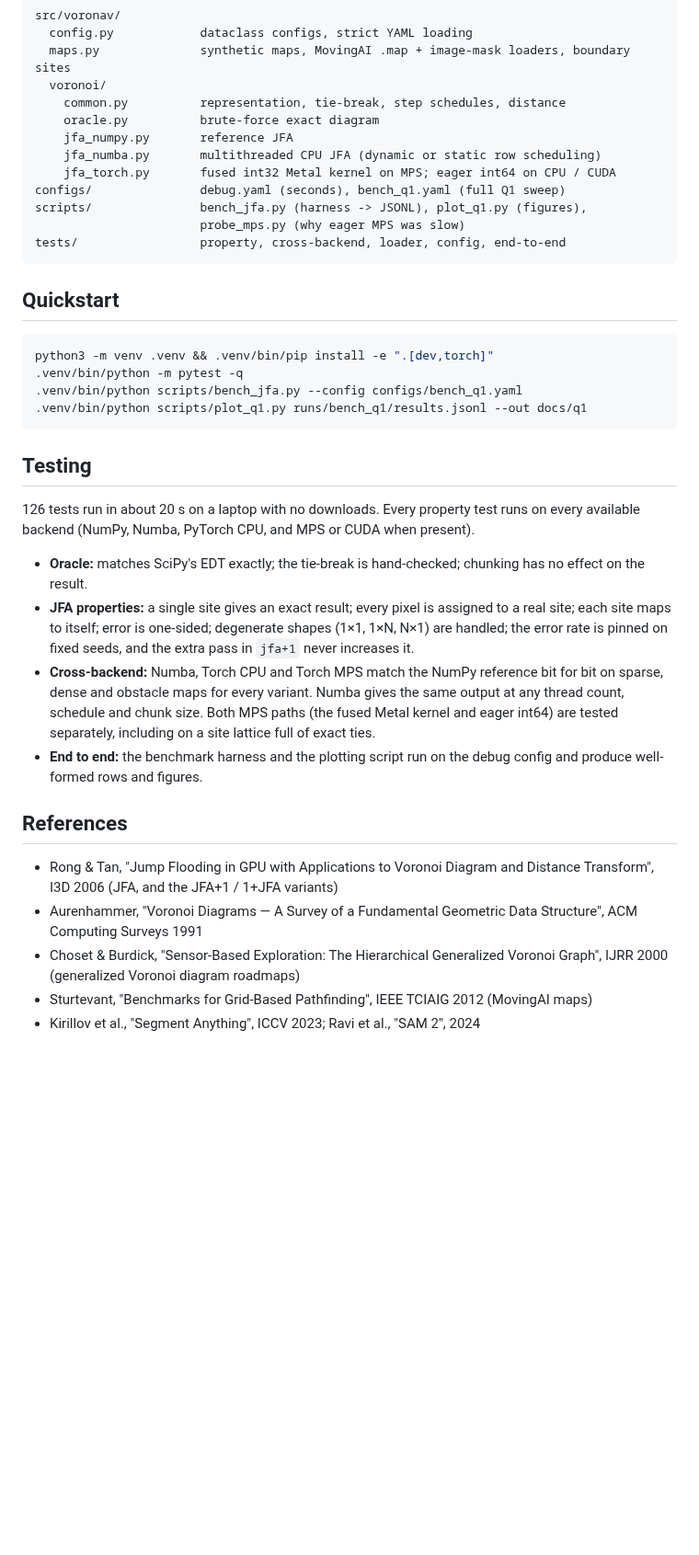
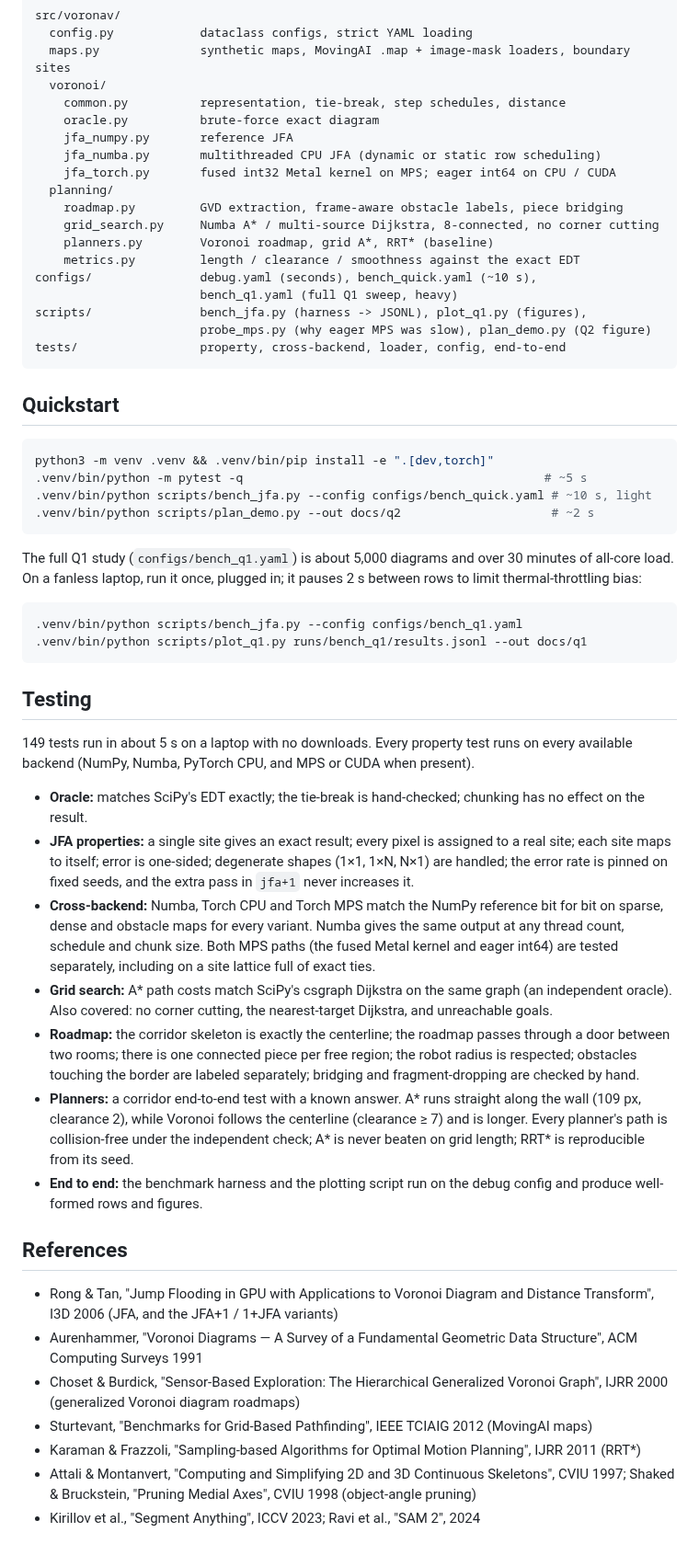
Before and after one commit to winxonn44/voro-navi-system, a Markdown page: README.md, the part around one of its changes. Shown at 92% size. Drawn GitHub-style; blank space fills up the shorter version.

````diff
--- a/README.md
+++ b/README.md
@@ -160,9 +203,15 @@ src/voronav/
     jfa_numpy.py       reference JFA
     jfa_numba.py       multithreaded CPU JFA (dynamic or static row scheduling)
     jfa_torch.py       fused int32 Metal kernel on MPS; eager int64 on CPU / CUDA
-configs/               debug.yaml (seconds), bench_q1.yaml (full Q1 sweep)
+  planning/
+    roadmap.py         GVD extraction, frame-aware obstacle labels, piece bridging
+    grid_search.py     Numba A* / multi-source Dijkstra, 8-connected, no corner cutting
+    planners.py        Voronoi roadmap, grid A*, RRT* (baseline)
+    metrics.py         length / clearance / smoothness against the exact EDT
+configs/               debug.yaml (seconds), bench_quick.yaml (~10 s),
+                       bench_q1.yaml (full Q1 sweep, heavy)
 scripts/               bench_jfa.py (harness -> JSONL), plot_q1.py (figures),
-                       probe_mps.py (why eager MPS was slow)
+                       probe_mps.py (why eager MPS was slow), plan_demo.py (Q2 figure)
 tests/                 property, cross-backend, loader, config, end-to-end
 ```
 
@@ -170,14 +219,23 @@ tests/                 property, cross-backend, loader, config, end-to-end
 
 ```bash
 python3 -m venv .venv && .venv/bin/pip install -e ".[dev,torch]"
-.venv/bin/python -m pytest -q
+.venv/bin/python -m pytest -q                                          # ~5 s
+.venv/bin/python scripts/bench_jfa.py --config configs/bench_quick.yaml # ~10 s, light
+.venv/bin/python scripts/plan_demo.py --out docs/q2                     # ~2 s
+```
+
+The full Q1 study (`configs/bench_q1.yaml`) is about 5,000 diagrams and over
+30 minutes of all-core load. On a fanless laptop, run it once, plugged in; it
+pauses 2 s between rows to limit thermal-throttling bias:
+
+```bash
 .venv/bin/python scripts/bench_jfa.py --config configs/bench_q1.yaml
 .venv/bin/python scripts/plot_q1.py runs/bench_q1/results.jsonl --out docs/q1
 ```
 
 ## Testing
 
-126 tests run in about 20 s on a laptop with no downloads. Every property test
+149 tests run in about 5 s on a laptop with no downloads. Every property test
 runs on every available backend (NumPy, Numba, PyTorch CPU, and MPS or CUDA
 when present).
 
@@ -192,6 +250,18 @@ when present).
   gives the same output at any thread count, schedule and chunk size. Both
   MPS paths (the fused Metal kernel and eager int64) are tested separately,
   including on a site lattice full of exact ties.
+- **Grid search:** A* path costs match SciPy's csgraph Dijkstra on the same
+  graph (an independent oracle). Also covered: no corner cutting, the
+  nearest-target Dijkstra, and unreachable goals.
+- **Roadmap:** the corridor skeleton is exactly the centerline; the roadmap
+  passes through a door between two rooms; there is one connected piece per free
+  region; the robot radius is respected; obstacles touching the border are labeled
+  separately; bridging and fragment-dropping are checked by hand.
+- **Planners:** a corridor end-to-end test with a known answer. A* runs
+  straight along the wall (109 px, clearance 2), while Voronoi follows the
+  centerline (clearance ≥ 7) and is longer. Every planner's path is
+  collision-free under the independent check; A* is never beaten on grid
+  length; RRT* is reproducible from its seed.
 - **End to end:** the benchmark harness and the plotting script run on the debug config
   and produce well-formed rows and figures.
 
@@ -205,4 +275,9 @@ when present).
   Voronoi Graph", IJRR 2000 (generalized Voronoi diagram roadmaps)
 - Sturtevant, "Benchmarks for Grid-Based Pathfinding", IEEE TCIAIG 2012
   (MovingAI maps)
+- Karaman & Frazzoli, "Sampling-based Algorithms for Optimal Motion
+  Planning", IJRR 2011 (RRT*)
+- Attali & Montanvert, "Computing and Simplifying 2D and 3D Continuous
+  Skeletons", CVIU 1997; Shaked & Bruckstein, "Pruning Medial Axes", CVIU 1998
+  (object-angle pruning)
 - Kirillov et al., "Segment Anything", ICCV 2023; Ravi et al., "SAM 2", 2024
````
Also changed, not shown: other parts of README.md (+44 -1 lines), docs/q2/q2_example.png (added), 15 other files.
